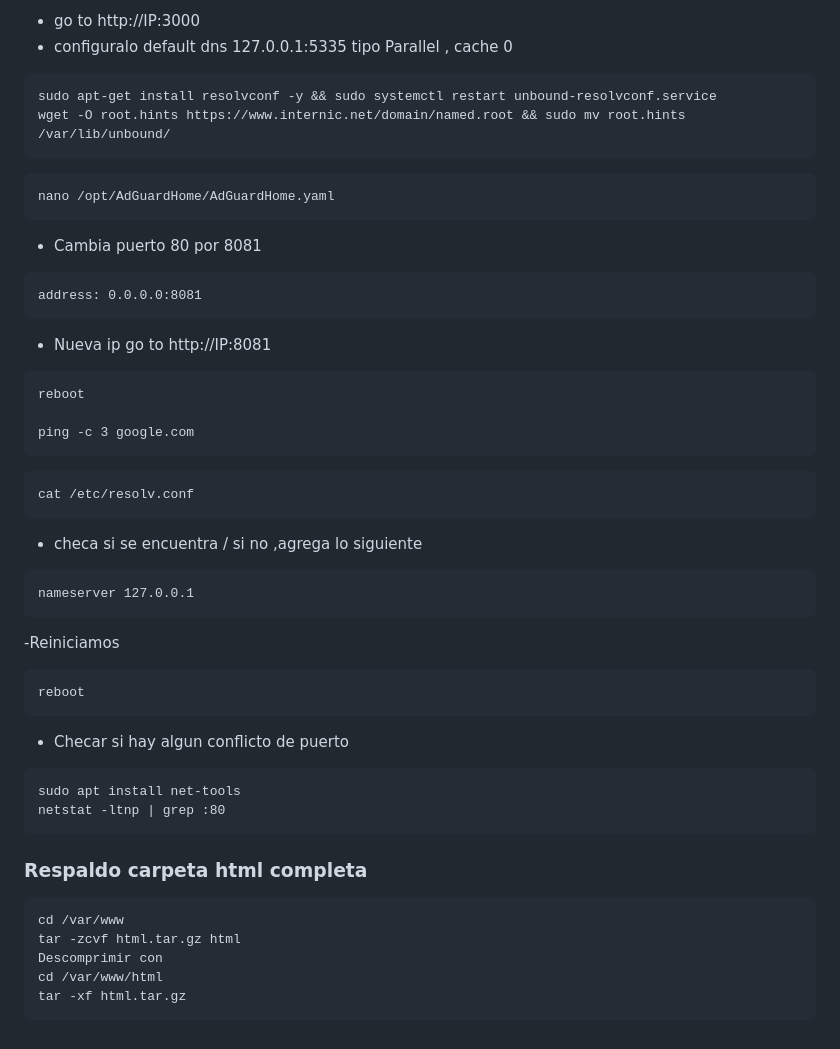
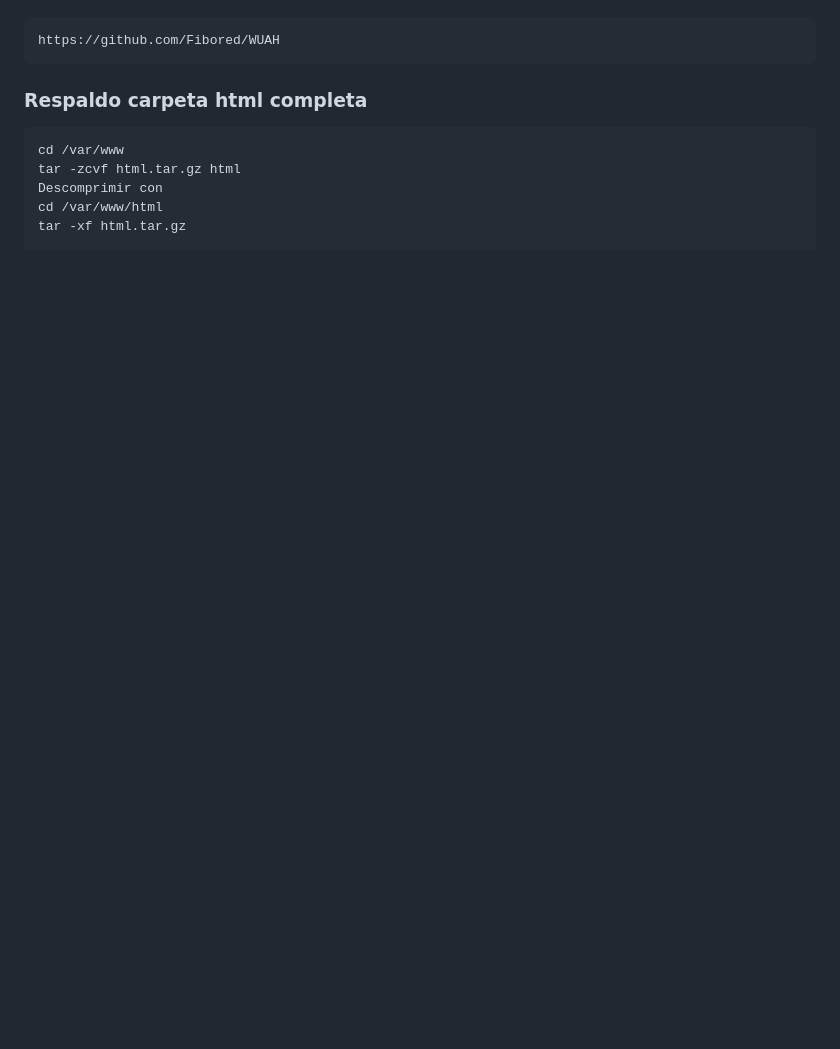
Before and after one commit to Fibored/daloradiusred, a Markdown page: README.md, the part around one of its changes. GitHub-like rendering; blank space fills up the shorter version.

````diff
--- a/README.md
+++ b/README.md
@@ -430,48 +350,4 @@ curl -s -S -L https://raw.githubusercontent.com/AdguardTeam/AdGuardHome/master/s
-- go to http://IP:3000
-- configuralo default dns 127.0.0.1:5335 tipo Parallel , cache 0
-```
-sudo apt-get install resolvconf -y && sudo systemctl restart unbound-resolvconf.service
-wget -O root.hints https://www.internic.net/domain/named.root && sudo mv root.hints /var/lib/unbound/
-```
-
-```
-nano /opt/AdGuardHome/AdGuardHome.yaml
-```
-
-- Cambia puerto 80 por 8081
-```
-address: 0.0.0.0:8081
-```
-
-- Nueva ip go to http://IP:8081
-```
-reboot
-
-ping -c 3 google.com
-```
-
-```
-cat /etc/resolv.conf
-```
-
-
-
-- checa si se encuentra / si no ,agrega lo siguiente
-
-```
-nameserver 127.0.0.1
-```
-
--Reiniciamos
-
-```
-reboot
-```
-
-- Checar si hay algun conflicto de puerto
-```
-sudo apt install net-tools
-netstat -ltnp | grep :80
+https://github.com/Fibored/WUAH
 ```
 
 ### Respaldo carpeta html completa
````
Also changed, not shown: other parts of README.md (+1 -81 lines).
